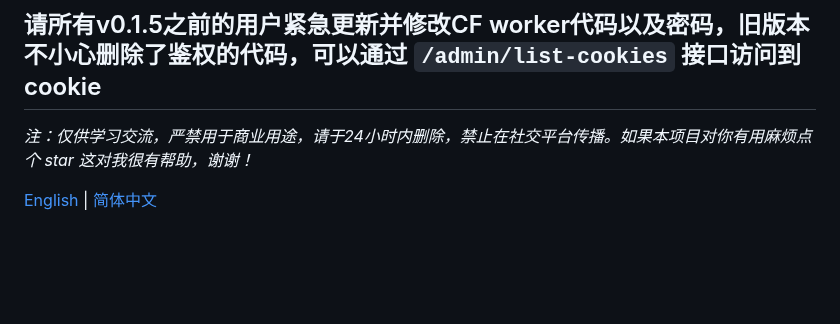
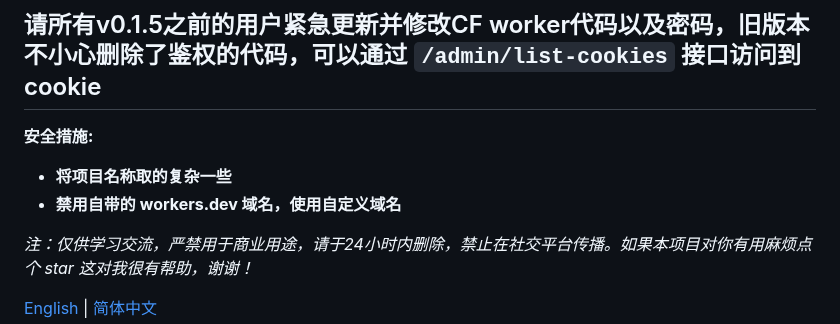
Before and after one commit to fangyuan99/cookie-share, a Markdown page: README_CN.md, the part around the change. Drawn GitHub-style; blank space fills up the shorter version.

```diff
--- a/README_CN.md
+++ b/README_CN.md
@@ -1,6 +1,10 @@
 # Cookie-share Chrome/Edge/Firefox 扩展
 
 ## 请所有v0.1.5之前的用户紧急更新并修改CF worker代码以及密码，旧版本不小心删除了鉴权的代码，可以通过 `/admin/list-cookies` 接口访问到cookie
+
+**安全措施:**
+- **将项目名称取的复杂一些**
+- **禁用自带的 workers.dev 域名，使用自定义域名**
 
 *注：仅供学习交流，严禁用于商业用途，请于24小时内删除，禁止在社交平台传播。如果本项目对你有用麻烦点个 star 这对我很有帮助，谢谢！*
 
```
Also changed, not shown: README.md (+4 -0 lines).
